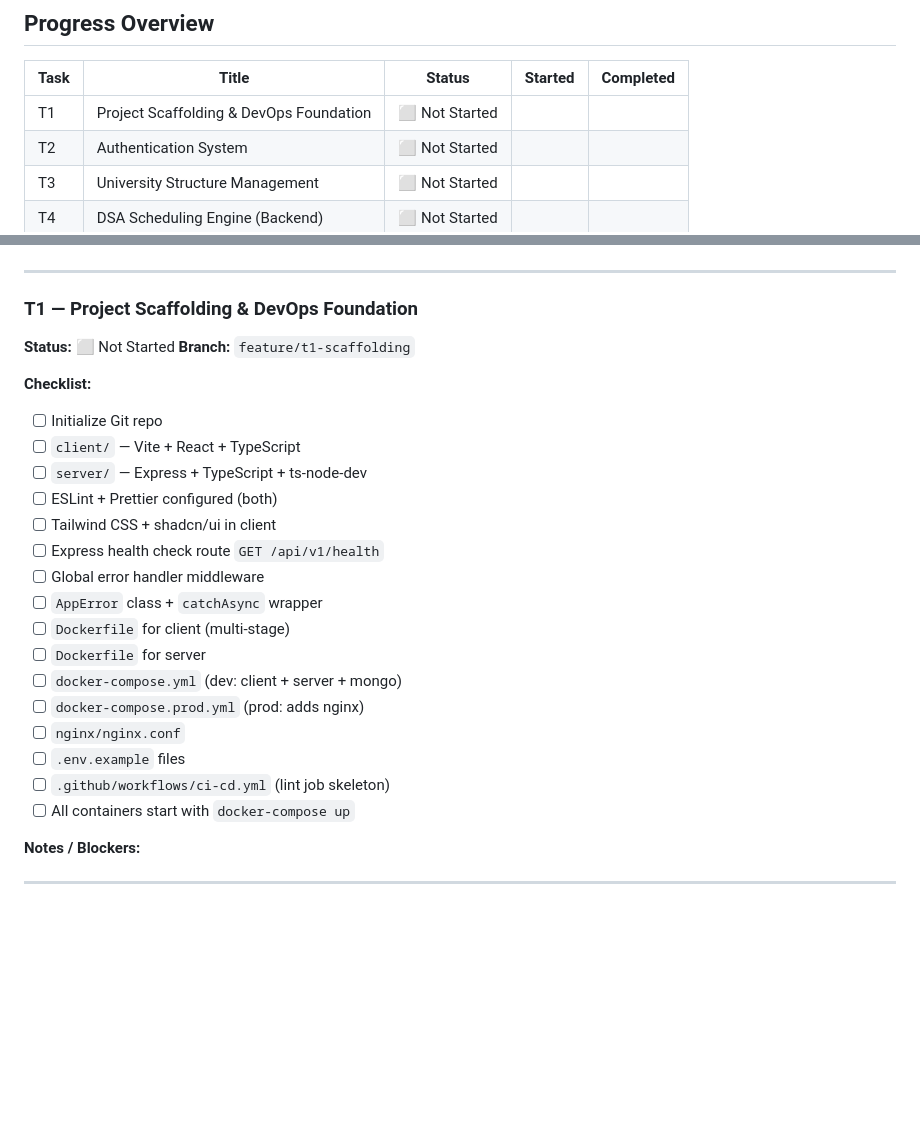
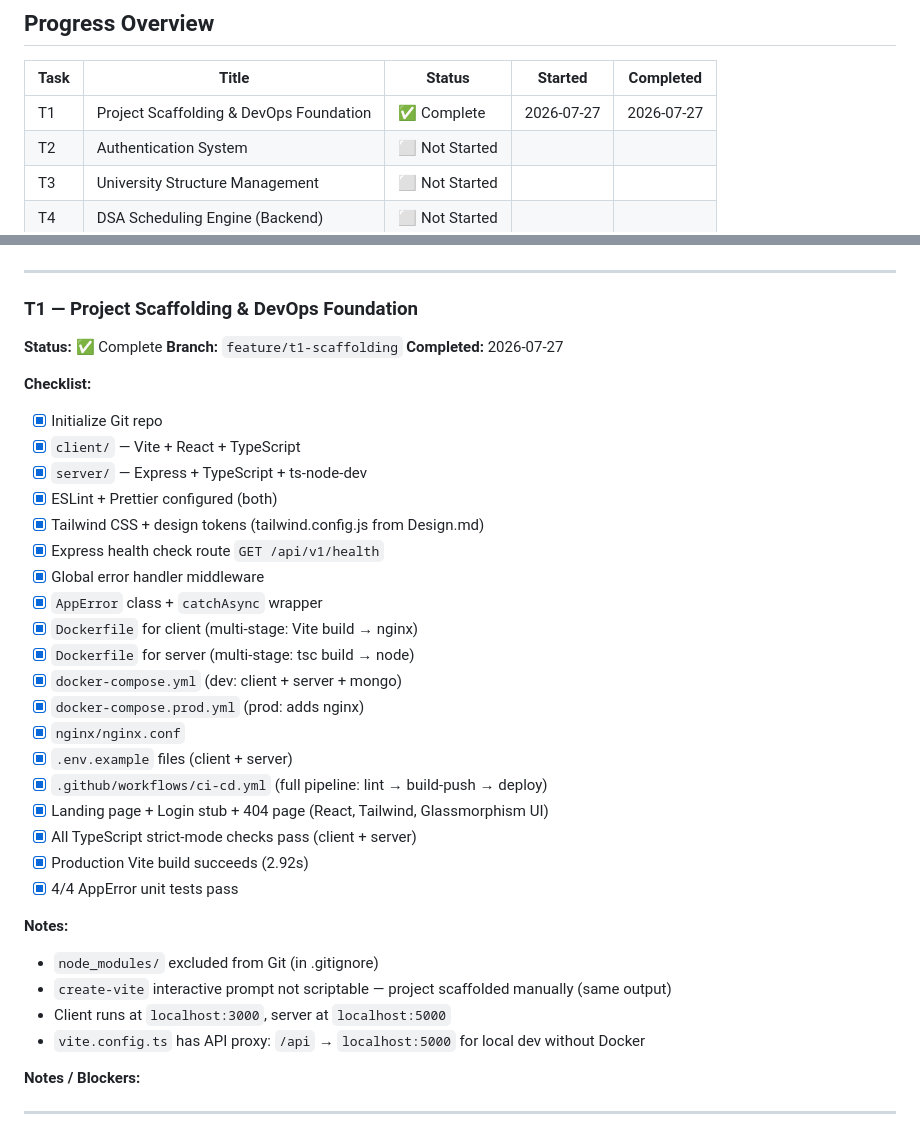
Before and after one commit to vivekfaujdar01/University_ERP, a Markdown page: Tracker.md, 2 parts joined by grey strips. Drawn GitHub-style; blank space fills up the shorter version.

Commit message:
docs(tracker): mark T1 as complete

```diff
--- a/Tracker.md
+++ b/Tracker.md
@@ -8,7 +8,7 @@
 
 | Task | Title                                      | Status      | Started    | Completed  |
 |------|--------------------------------------------|-------------|------------|------------|
-| T1   | Project Scaffolding & DevOps Foundation    | ⬜ Not Started |            |            |
+| T1   | Project Scaffolding & DevOps Foundation    | ✅ Complete  | 2026-07-27 | 2026-07-27 |
 | T2   | Authentication System                       | ⬜ Not Started |            |            |
 | T3   | University Structure Management            | ⬜ Not Started |            |            |
 | T4   | DSA Scheduling Engine (Backend)            | ⬜ Not Started |            |            |
@@ -34,26 +34,36 @@
 
 ### T1 — Project Scaffolding & DevOps Foundation
 
-**Status:** ⬜ Not Started
+**Status:** ✅ Complete
 **Branch:** `feature/t1-scaffolding`
+**Completed:** 2026-07-27
 
 **Checklist:**
-- [ ] Initialize Git repo
-- [ ] `client/` — Vite + React + TypeScript
-- [ ] `server/` — Express + TypeScript + ts-node-dev
-- [ ] ESLint + Prettier configured (both)
-- [ ] Tailwind CSS + shadcn/ui in client
-- [ ] Express health check route `GET /api/v1/health`
-- [ ] Global error handler middleware
-- [ ] `AppError` class + `catchAsync` wrapper
-- [ ] `Dockerfile` for client (multi-stage)
-- [ ] `Dockerfile` for server
-- [ ] `docker-compose.yml` (dev: client + server + mongo)
-- [ ] `docker-compose.prod.yml` (prod: adds nginx)
-- [ ] `nginx/nginx.conf`
-- [ ] `.env.example` files
-- [ ] `.github/workflows/ci-cd.yml` (lint job skeleton)
-- [ ] All containers start with `docker-compose up`
+- [x] Initialize Git repo
+- [x] `client/` — Vite + React + TypeScript
+- [x] `server/` — Express + TypeScript + ts-node-dev
+- [x] ESLint + Prettier configured (both)
+- [x] Tailwind CSS + design tokens (tailwind.config.js from Design.md)
+- [x] Express health check route `GET /api/v1/health`
+- [x] Global error handler middleware
+- [x] `AppError` class + `catchAsync` wrapper
+- [x] `Dockerfile` for client (multi-stage: Vite build → nginx)
+- [x] `Dockerfile` for server (multi-stage: tsc build → node)
+- [x] `docker-compose.yml` (dev: client + server + mongo)
+- [x] `docker-compose.prod.yml` (prod: adds nginx)
+- [x] `nginx/nginx.conf`
+- [x] `.env.example` files (client + server)
+- [x] `.github/workflows/ci-cd.yml` (full pipeline: lint → build-push → deploy)
+- [x] Landing page + Login stub + 404 page (React, Tailwind, Glassmorphism UI)
+- [x] All TypeScript strict-mode checks pass (client + server)
+- [x] Production Vite build succeeds (2.92s)
+- [x] 4/4 AppError unit tests pass
+
+**Notes:**
+- `node_modules/` excluded from Git (in .gitignore)
+- `create-vite` interactive prompt not scriptable — project scaffolded manually (same output)
+- Client runs at `localhost:3000`, server at `localhost:5000`
+- `vite.config.ts` has API proxy: `/api` → `localhost:5000` for local dev without Docker
 
 **Notes / Blockers:**
 
```
